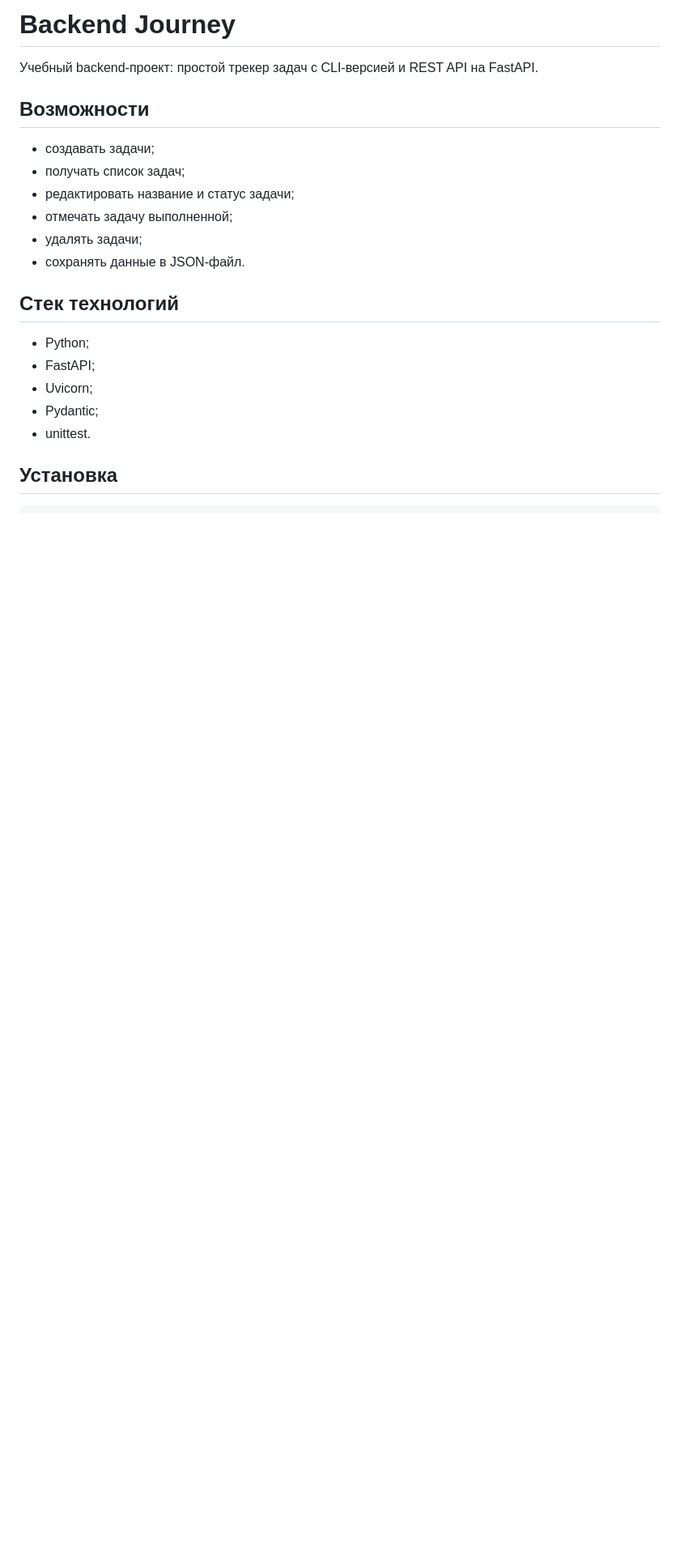
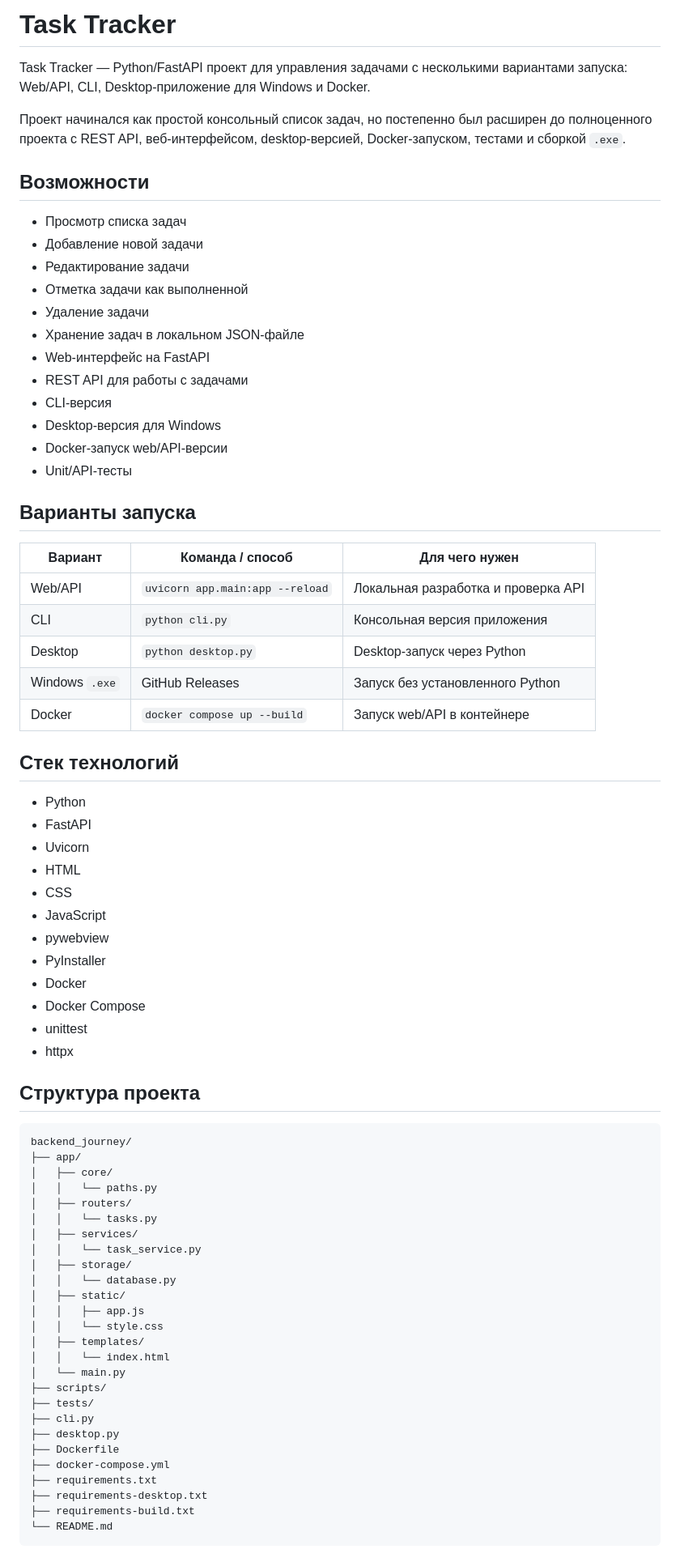
Before and after one commit to Marsek-prg/backend_journey, a Markdown page: README.md, the part around one of its changes. Shown at 81% size. Drawn GitHub-style; blank space fills up the shorter version.

Commit message:
docs: improve project README

````diff
--- a/README.md
+++ b/README.md
@@ -1,22 +1,78 @@
-# Backend Journey
+# Task Tracker
 
-Учебный backend-проект: простой трекер задач с CLI-версией и REST API на FastAPI.
+Task Tracker —  Python/FastAPI проект для управления задачами с несколькими вариантами запуска: Web/API, CLI, Desktop-приложение для Windows и Docker.
+
+Проект начинался как простой консольный список задач, но постепенно был расширен до полноценного проекта с REST API,
+веб-интерфейсом, desktop-версией, Docker-запуском, тестами и сборкой `.exe`.
 
 ## Возможности
 
-- создавать задачи;
-- получать список задач;
-- редактировать название и статус задачи;
-- отмечать задачу выполненной;
-- удалять задачи;
-- сохранять данные в JSON-файл.
+* Просмотр списка задач
+* Добавление новой задачи
+* Редактирование задачи
+* Отметка задачи как выполненной
+* Удаление задачи
+* Хранение задач в локальном JSON-файле
+* Web-интерфейс на FastAPI
+* REST API для работы с задачами
+* CLI-версия
+* Desktop-версия для Windows
+* Docker-запуск web/API-версии
+* Unit/API-тесты
+
+## Варианты запуска
+
+| Вариант        | Команда / способ                | Для чего нужен                      |
+| -------------- | ------------------------------- | ----------------------------------- |
+| Web/API        | `uvicorn app.main:app --reload` | Локальная разработка и проверка API |
+| CLI            | `python cli.py`                 | Консольная версия приложения        |
+| Desktop        | `python desktop.py`             | Desktop-запуск через Python         |
+| Windows `.exe` | GitHub Releases                 | Запуск без установленного Python    |
+| Docker         | `docker compose up --build`     | Запуск web/API в контейнере         |
 
 ## Стек технологий
 
-- Python;
-- FastAPI;
-- Uvicorn;
-- Pydantic;
-- unittest.
+* Python
+* FastAPI
+* Uvicorn
+* HTML
+* CSS
+* JavaScript
+* pywebview
+* PyInstaller
+* Docker
+* Docker Compose
+* unittest
+* httpx
 
-## Установка
+## Структура проекта
+
+```text
+backend_journey/
+├── app/
+│   ├── core/
+│   │   └── paths.py
+│   ├── routers/
+│   │   └── tasks.py
+│   ├── services/
+│   │   └── task_service.py
+│   ├── storage/
+│   │   └── database.py
+│   ├── static/
+│   │   ├── app.js
+│   │   └── style.css
+│   ├── templates/
+│   │   └── index.html
+│   └── main.py
+├── scripts/
+├── tests/
+├── cli.py
+├── desktop.py
+├── Dockerfile
+├── docker-compose.yml
+├── requirements.txt
+├── requirements-desktop.txt
+├── requirements-build.txt
+└── README.md
+```
+
````
Also changed, not shown: other parts of README.md (+73 -72 lines).
